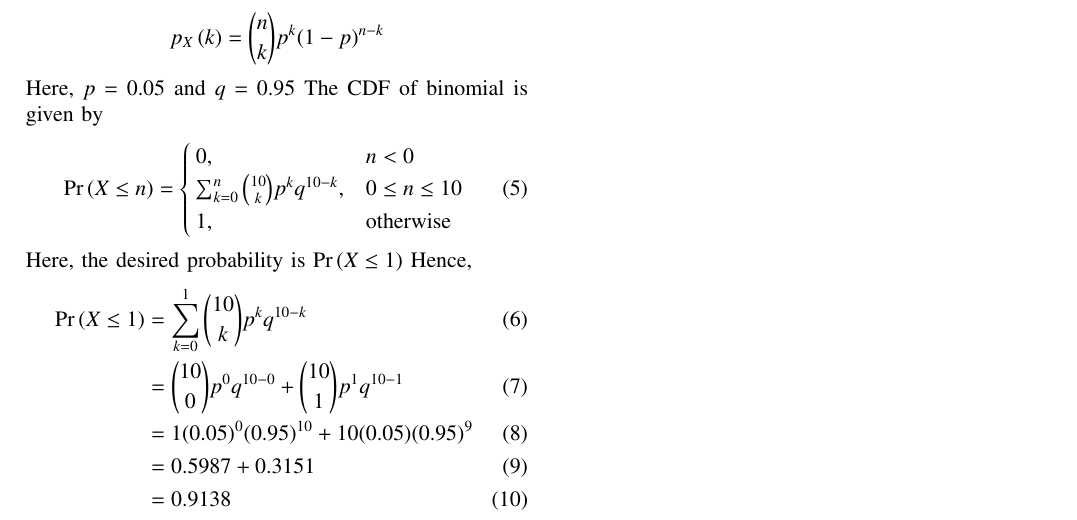
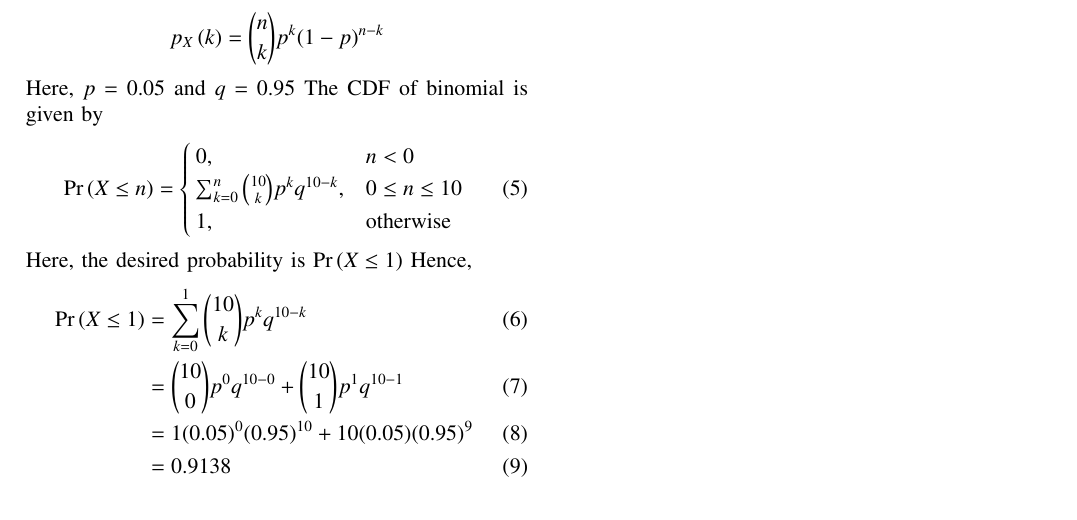
Before and after one commit to anupama1412/probability, a LaTeX paper (12.13.5.3/main.tex): part of the page, cut so that both start at the same text. Compiled offline with pdfLaTeX.

Commit message:
Add files via upload

```diff
--- a/12.13.5.3/main.tex
+++ b/12.13.5.3/main.tex
@@ -151,7 +151,6 @@ Hence,
 	\pr{X \leq 1} &= \sum_{k=0}^1 \binom{10}{k} p^k q^{10-k}\\
 	&= \binom{10}{0} p^0 q^{10-0} + \binom{10}{1} p^1 q^{10-1}\\
 	&= 1 (0.05)^0 (0.95)^{10} + 10 (0.05) (0.95)^9\\
-	&= 0.5987 + 0.3151\\
 	&= 0.9138
 \end{align}
 \end{document}
```
Also changed, not shown: 12.13.5.3/main.pdf.
